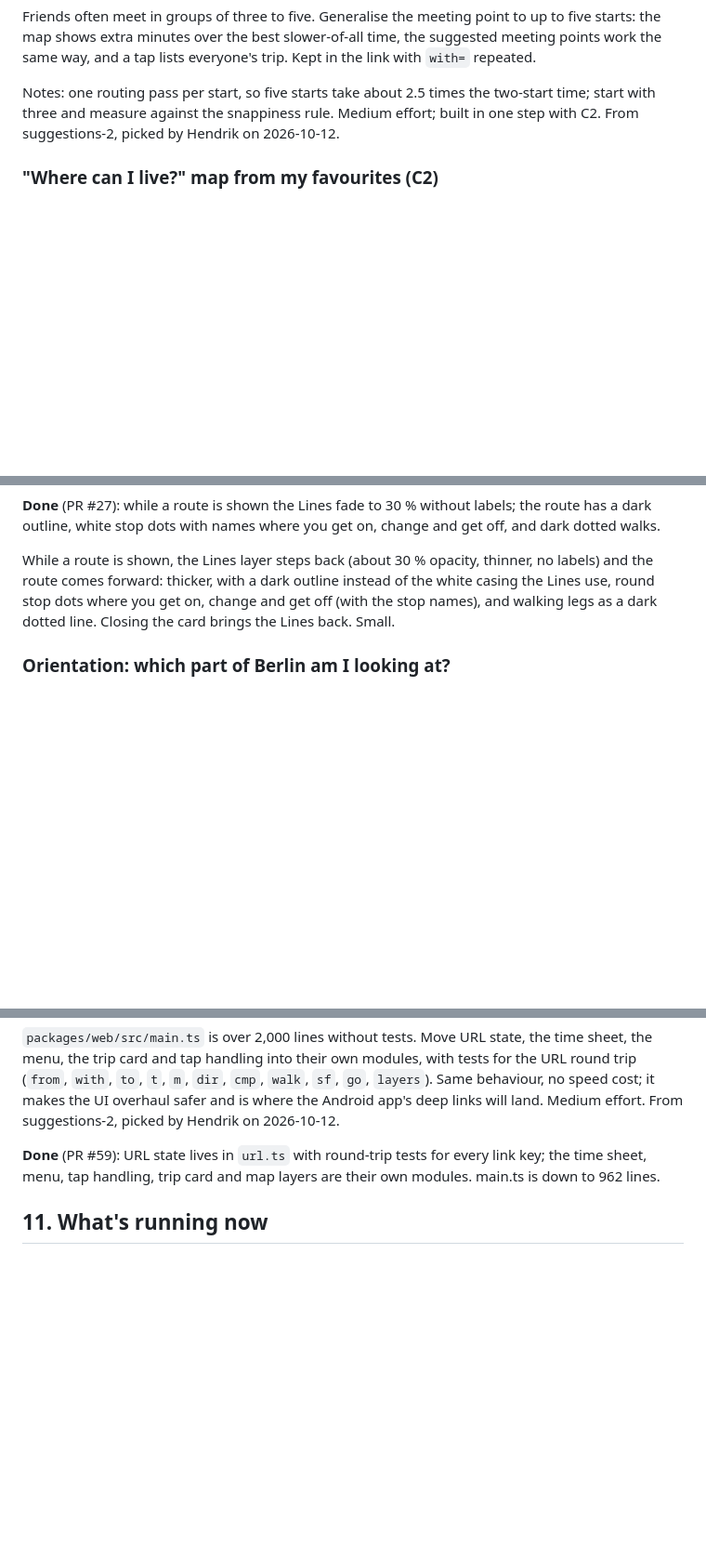
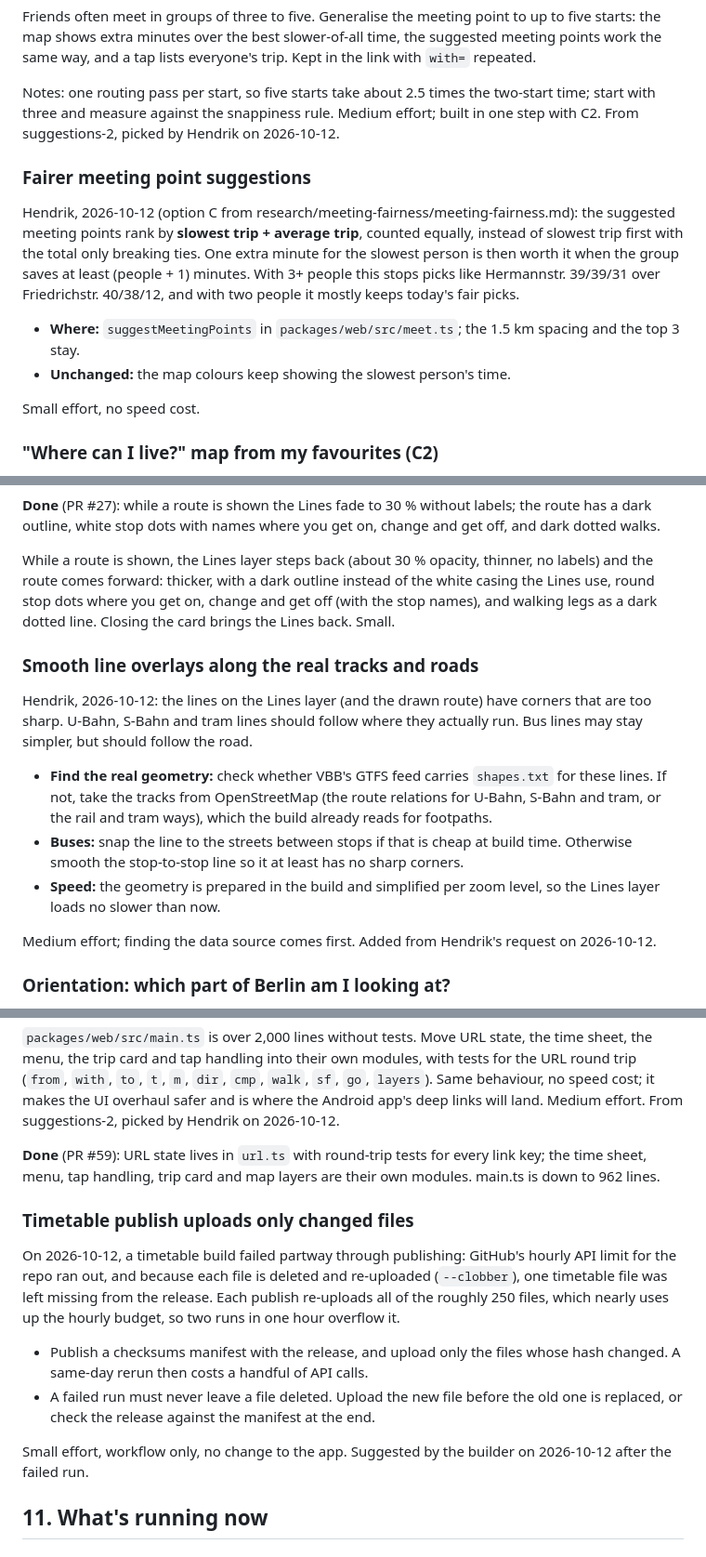
Before and after one commit to hendrikkintscher/berlin-transit-heatmap, a Markdown page: ROADMAP.md, 3 parts joined by grey strips. Shown at 93% size. Rendered like a GitHub page; blank space fills up the shorter version.

```diff
--- a/ROADMAP.md
+++ b/ROADMAP.md
@@ -118,6 +132,15 @@ Notes: the routing already gives times to every point, so per-place times are lo
 Friends often meet in groups of three to five. Generalise the meeting point to up to five starts: the map shows extra minutes over the best slower-of-all time, the suggested meeting points work the same way, and a tap lists everyone's trip. Kept in the link with `with=` repeated.
 
 Notes: one routing pass per start, so five starts take about 2.5 times the two-start time; start with three and measure against the snappiness rule. Medium effort; built in one step with C2. From suggestions-2, picked by Hendrik on 2026-10-12.
+
+### Fairer meeting point suggestions
+
+Hendrik, 2026-10-12 (option C from research/meeting-fairness/meeting-fairness.md): the suggested meeting points rank by **slowest trip + average trip**, counted equally, instead of slowest trip first with the total only breaking ties. One extra minute for the slowest person is then worth it when the group saves at least (people + 1) minutes. With 3+ people this stops picks like Hermannstr. 39/39/31 over Friedrichstr. 40/38/12, and with two people it mostly keeps today's fair picks.
+
+- **Where:** `suggestMeetingPoints` in `packages/web/src/meet.ts`; the 1.5 km spacing and the top 3 stay.
+- **Unchanged:** the map colours keep showing the slowest person's time.
+
+Small effort, no speed cost.
 
 ### "Where can I live?" map from my favourites (C2)
 
@@ -316,6 +339,16 @@ From Hendrik's review of group 6: the tapped route looks too much like the Lines
 
 While a route is shown, the Lines layer steps back (about 30 % opacity, thinner, no labels) and the route comes forward: thicker, with a dark outline instead of the white casing the Lines use, round stop dots where you get on, change and get off (with the stop names), and walking legs as a dark dotted line. Closing the card brings the Lines back. Small.
 
+### Smooth line overlays along the real tracks and roads
+
+Hendrik, 2026-10-12: the lines on the Lines layer (and the drawn route) have corners that are too sharp. U-Bahn, S-Bahn and tram lines should follow where they actually run. Bus lines may stay simpler, but should follow the road.
+
+- **Find the real geometry:** check whether VBB's GTFS feed carries `shapes.txt` for these lines. If not, take the tracks from OpenStreetMap (the route relations for U-Bahn, S-Bahn and tram, or the rail and tram ways), which the build already reads for footpaths.
+- **Buses:** snap the line to the streets between stops if that is cheap at build time. Otherwise smooth the stop-to-stop line so it at least has no sharp corners.
+- **Speed:** the geometry is prepared in the build and simplified per zoom level, so the Lines layer loads no slower than now.
+
+Medium effort; finding the data source comes first. Added from Hendrik's request on 2026-10-12.
+
 ### Orientation: which part of Berlin am I looking at?
 
 **Done** (PR #27): water (rivers, canals, lakes) is drawn over the colours in clear blue; parks and woods get a light green veil; the twelve Bezirke are named at city zoom and the basemap's Ortsteil names are bolder from zoom 11.5; the Ringbahn is a faint frame; seven landmarks are marked from zoom 10.5. District boundaries left out.
@@ -455,6 +488,15 @@ The snappiness rule is checked by hand in each PR today. A CI job fails a PR tha
 
 **Done** (PR #59): URL state lives in `url.ts` with round-trip tests for every link key; the time sheet, menu, tap handling, trip card and map layers are their own modules. main.ts is down to 962 lines.
 
+### Timetable publish uploads only changed files
+
+On 2026-10-12, a timetable build failed partway through publishing: GitHub's hourly API limit for the repo ran out, and because each file is deleted and re-uploaded (`--clobber`), one timetable file was left missing from the release. Each publish re-uploads all of the roughly 250 files, which nearly uses up the hourly budget, so two runs in one hour overflow it.
+
+- Publish a checksums manifest with the release, and upload only the files whose hash changed. A same-day rerun then costs a handful of API calls.
+- A failed run must never leave a file deleted. Upload the new file before the old one is replaced, or check the release against the manifest at the end.
+
+Small effort, workflow only, no change to the app. Suggested by the builder on 2026-10-12 after the failed run.
+
 ## 11. What's running now
 
 ### Today's actual service, construction and Ersatzverkehr included
```
Also changed, not shown: other parts of ROADMAP.md (+30 -4 lines).
